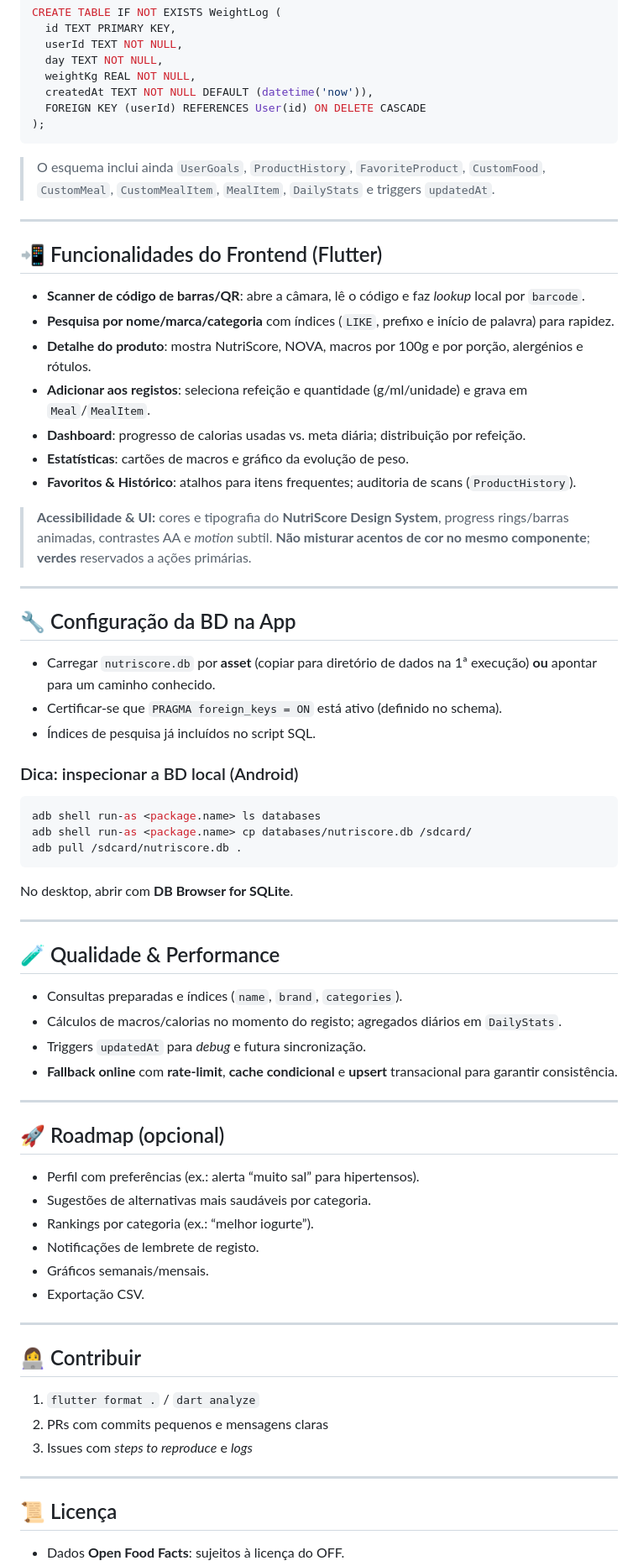
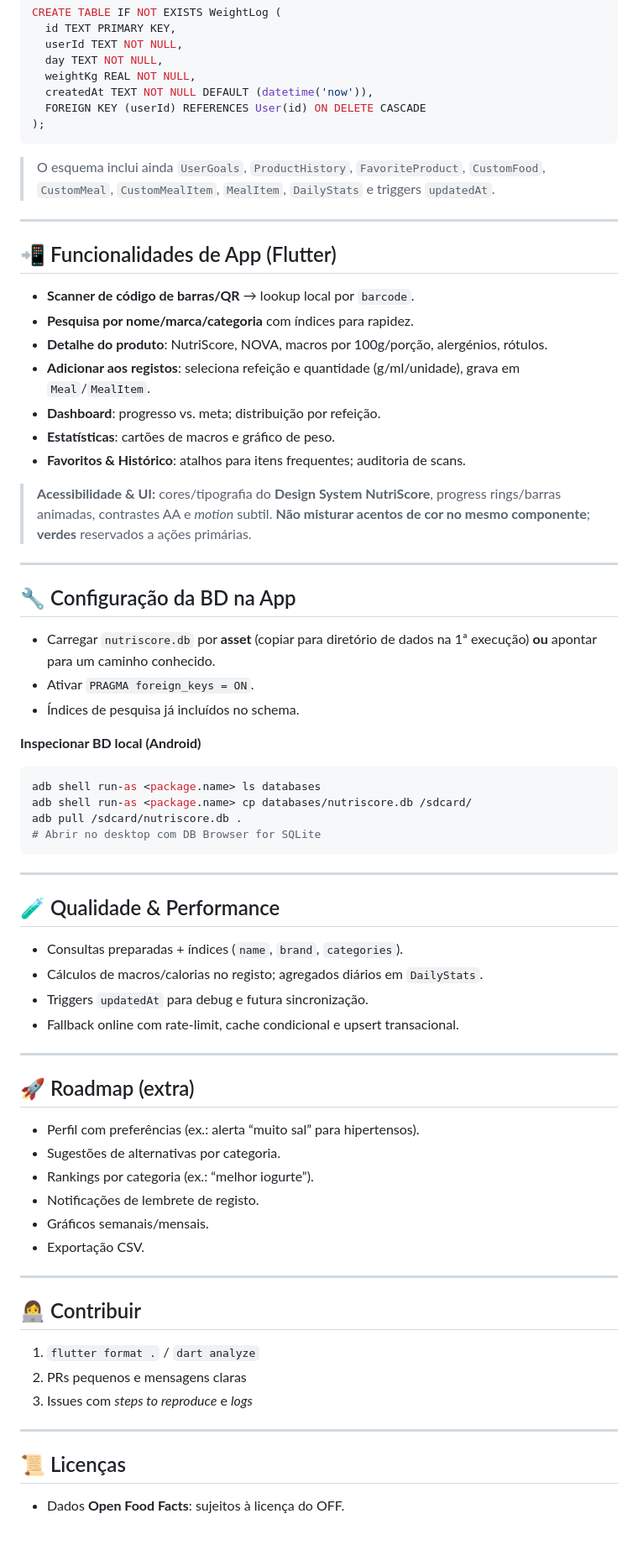
Before and after one commit to Fegue3/NutriScoreOffline, a Markdown page: README.md, the part around one of its changes. Shown at 84% size. GitHub-like rendering; blank space fills up the shorter version.

````diff
--- a/README.md
+++ b/README.md
@@ -207,53 +259,54 @@ CREATE TABLE IF NOT EXISTS WeightLog (
   FOREIGN KEY (userId) REFERENCES User(id) ON DELETE CASCADE
 );
 ```
+
 > O esquema inclui ainda `UserGoals`, `ProductHistory`, `FavoriteProduct`, `CustomFood`, `CustomMeal`, `CustomMealItem`, `MealItem`, `DailyStats` e triggers `updatedAt`.
 
 ---
 
-## 📲 Funcionalidades do Frontend (Flutter)
+## 📲 Funcionalidades de App (Flutter)
 
-- **Scanner de código de barras/QR**: abre a câmara, lê o código e faz *lookup* local por `barcode`.
-- **Pesquisa por nome/marca/categoria** com índices (`LIKE`, prefixo e início de palavra) para rapidez.
-- **Detalhe do produto**: mostra NutriScore, NOVA, macros por 100g e por porção, alergénios e rótulos.
-- **Adicionar aos registos**: seleciona refeição e quantidade (g/ml/unidade) e grava em `Meal`/`MealItem`.
-- **Dashboard**: progresso de calorias usadas vs. meta diária; distribuição por refeição.
-- **Estatísticas**: cartões de macros e gráfico da evolução de peso.
-- **Favoritos & Histórico**: atalhos para itens frequentes; auditoria de scans (`ProductHistory`).
+- **Scanner de código de barras/QR** → lookup local por `barcode`.
+- **Pesquisa por nome/marca/categoria** com índices para rapidez.
+- **Detalhe do produto**: NutriScore, NOVA, macros por 100g/porção, alergénios, rótulos.
+- **Adicionar aos registos**: seleciona refeição e quantidade (g/ml/unidade), grava em `Meal`/`MealItem`.
+- **Dashboard**: progresso vs. meta; distribuição por refeição.
+- **Estatísticas**: cartões de macros e gráfico de peso.
+- **Favoritos & Histórico**: atalhos para itens frequentes; auditoria de scans.
 
-> **Acessibilidade & UI:** cores e tipografia do **NutriScore Design System**, progress rings/barras animadas, contrastes AA e *motion* subtil. **Não misturar acentos de cor no mesmo componente**; **verdes** reservados a ações primárias.
+> **Acessibilidade & UI:** cores/tipografia do **Design System NutriScore**, progress rings/barras animadas, contrastes AA e *motion* subtil. **Não misturar acentos de cor no mesmo componente**; **verdes** reservados a ações primárias.
 
 ---
 
 ## 🔧 Configuração da BD na App
 
 - Carregar `nutriscore.db` por **asset** (copiar para diretório de dados na 1ª execução) **ou** apontar para um caminho conhecido.
-- Certificar-se que `PRAGMA foreign_keys = ON` está ativo (definido no schema).
-- Índices de pesquisa já incluídos no script SQL.
+- Ativar `PRAGMA foreign_keys = ON`.
+- Índices de pesquisa já incluídos no schema.
 
-### Dica: inspecionar a BD local (Android)
+**Inspecionar BD local (Android)**
 ```bash
 adb shell run-as <package.name> ls databases
 adb shell run-as <package.name> cp databases/nutriscore.db /sdcard/
 adb pull /sdcard/nutriscore.db .
+# Abrir no desktop com DB Browser for SQLite
 ```
-No desktop, abrir com **DB Browser for SQLite**.
 
 ---
 
 ## 🧪 Qualidade & Performance
 
-- Consultas preparadas e índices (`name`, `brand`, `categories`).
-- Cálculos de macros/calorias no momento do registo; agregados diários em `DailyStats`.
-- Triggers `updatedAt` para *debug* e futura sincronização.
-- **Fallback online** com **rate-limit**, **cache condicional** e **upsert** transacional para garantir consistência.
+- Consultas preparadas + índices (`name`, `brand`, `categories`).
+- Cálculos de macros/calorias no registo; agregados diários em `DailyStats`.
+- Triggers `updatedAt` para debug e futura sincronização.
+- Fallback online com rate-limit, cache condicional e upsert transacional.
 
 ---
 
-## 🚀 Roadmap (opcional)
+## 🚀 Roadmap (extra)
 
 - Perfil com preferências (ex.: alerta “muito sal” para hipertensos).
-- Sugestões de alternativas mais saudáveis por categoria.
+- Sugestões de alternativas por categoria.
 - Rankings por categoria (ex.: “melhor iogurte”).
 - Notificações de lembrete de registo.
 - Gráficos semanais/mensais.
@@ -264,11 +317,11 @@ No desktop, abrir com **DB Browser for SQLite**.
 ## 👩‍💻 Contribuir
 
 1. `flutter format .` / `dart analyze`
-2. PRs com commits pequenos e mensagens claras
+2. PRs pequenos e mensagens claras
 3. Issues com *steps to reproduce* e *logs*
 
 ---
 
-## 📜 Licença
+## 📜 Licenças
 
 - Dados **Open Food Facts**: sujeitos à licença do OFF.
````
Also changed, not shown: other parts of README.md (+115 -45 lines).
